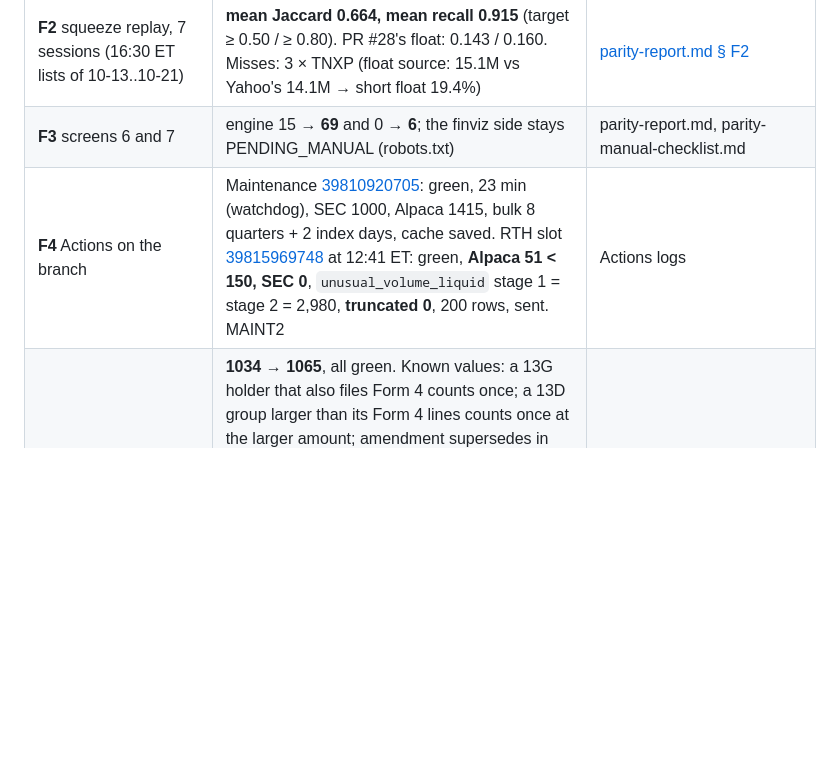
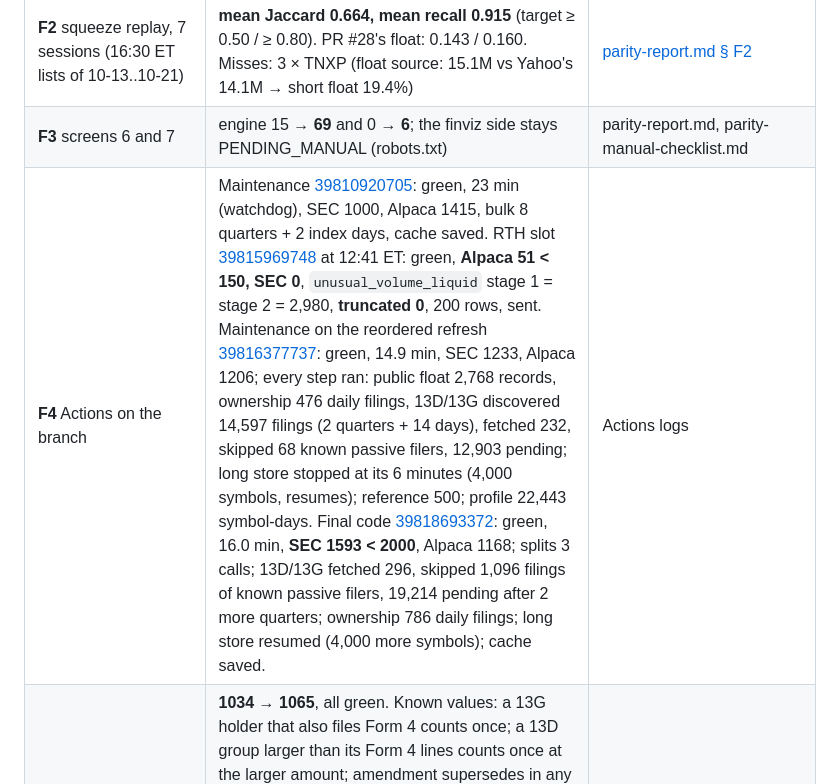
Before and after one commit to danielsuisa/stockbot, a Markdown page: docs/screener/FINAL_REPORT.md, the part around the change. Drawn GitHub-style; blank space fills up the shorter version.

Commit message:
docs(screener): F4 maintenance runs
Co-Authored-By: Claude Opus 5.5 <noreply@anthropic.com>

```diff
--- a/docs/screener/FINAL_REPORT.md
+++ b/docs/screener/FINAL_REPORT.md
@@ -28,7 +28,7 @@ The squeeze is untouched, and moving it onto the engine is the next step (gated
 | F1 decision | `issuer_public_float` = (ii), only without any holdings data (D-053) | DECISIONS.md |
 | **F2** squeeze replay, 7 sessions (16:30 ET lists of 10-13..10-21) | **mean Jaccard 0.664, mean recall 0.915** (target ≥ 0.50 / ≥ 0.80). PR #28's float: 0.143 / 0.160. Misses: 3 × TNXP (float source: 15.1M vs Yahoo's 14.1M → short float 19.4%) | [parity-report.md § F2](parity-report.md#f2-squeeze-parity-by-historical-replay) |
 | **F3** screens 6 and 7 | engine 15 → **69** and 0 → **6**; the finviz side stays PENDING_MANUAL (robots.txt) | parity-report.md, parity-manual-checklist.md |
-| **F4** Actions on the branch | Maintenance [39810920705](https://github.com/danielsuisa/stockbot/actions/runs/39810920705): green, 23 min (watchdog), SEC 1000, Alpaca 1415, bulk 8 quarters + 2 index days, cache saved. RTH slot [39815969748](https://github.com/danielsuisa/stockbot/actions/runs/39815969748) at 12:41 ET: green, **Alpaca 51 < 150, SEC 0**, `unusual_volume_liquid` stage 1 = stage 2 = 2,980, **truncated 0**, 200 rows, sent. MAINT2 | Actions logs |
+| **F4** Actions on the branch | Maintenance [39810920705](https://github.com/danielsuisa/stockbot/actions/runs/39810920705): green, 23 min (watchdog), SEC 1000, Alpaca 1415, bulk 8 quarters + 2 index days, cache saved. RTH slot [39815969748](https://github.com/danielsuisa/stockbot/actions/runs/39815969748) at 12:41 ET: green, **Alpaca 51 < 150, SEC 0**, `unusual_volume_liquid` stage 1 = stage 2 = 2,980, **truncated 0**, 200 rows, sent. Maintenance on the reordered refresh [39816377737](https://github.com/danielsuisa/stockbot/actions/runs/39816377737): green, 14.9 min, SEC 1233, Alpaca 1206; every step ran: public float 2,768 records, ownership 476 daily filings, 13D/13G discovered 14,597 filings (2 quarters + 14 days), fetched 232, skipped 68 known passive filers, 12,903 pending; long store stopped at its 6 minutes (4,000 symbols, resumes); reference 500; profile 22,443 symbol-days. Final code [39818693372](https://github.com/danielsuisa/stockbot/actions/runs/39818693372): green, 16.0 min, **SEC 1593 < 2000**, Alpaca 1168; splits 3 calls; 13D/13G fetched 296, skipped 1,096 filings of known passive filers, 19,214 pending after 2 more quarters; ownership 786 daily filings; long store resumed (4,000 more symbols); cache saved. | Actions logs |
 | **F5** tests | **1034 → 1065**, all green. Known values: a 13G holder that also files Form 4 counts once; a 13D group larger than its Form 4 lines counts once at the larger amount; amendment supersedes in any order; joint filing counts once; a holder filing jointly and alone counts once; float never ≤ 0; holdings and share counts from before a reverse split scaled (BKYI); planner estimate vs the paging rule; budget < 150 at full universe; relative volume with an empty profile store at 10:30; a partial slot defers its first list | `tests/test_screener_*.py` |
 | F6 | this report, STATE.md, DECISIONS.md (D-040 revised, D-045..D-057), metric-spec / data-sources / architecture updated; PR opened, not merged | |
 
```
Also changed, not shown: docs/screener/STATE.md (+4 -2 lines).
